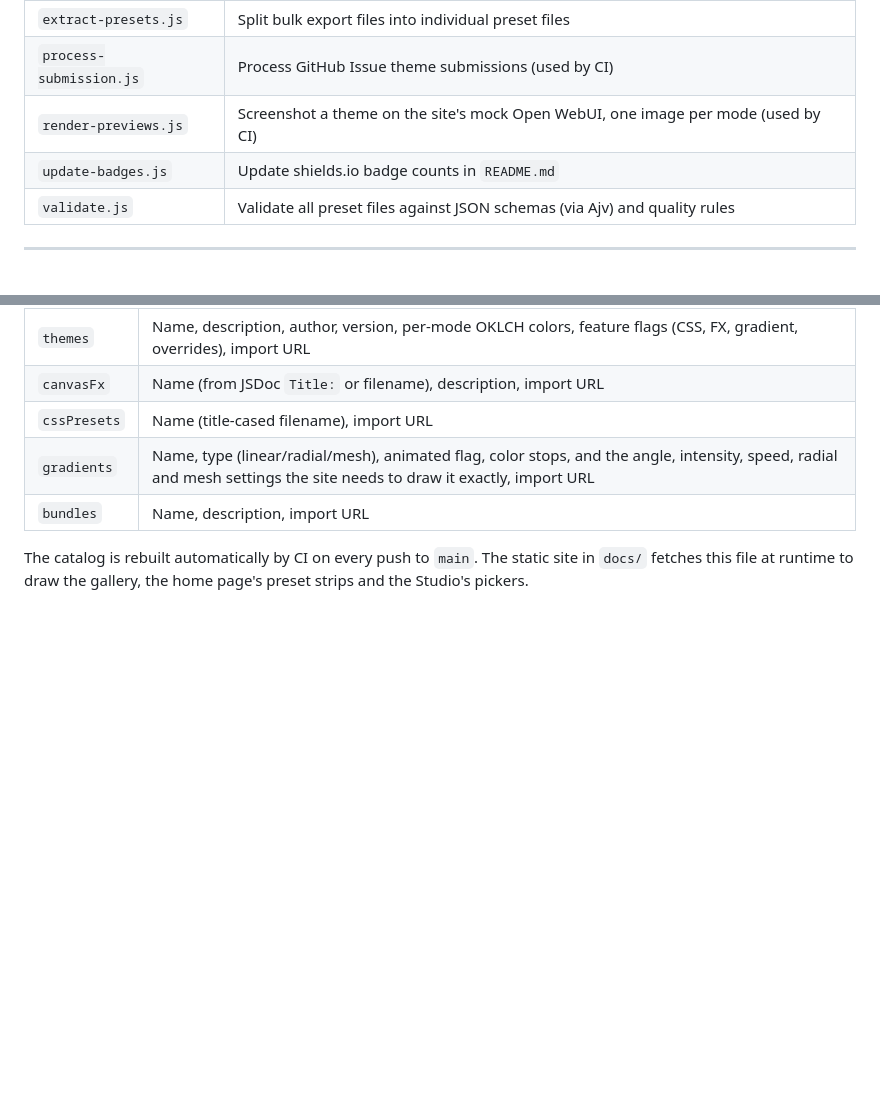
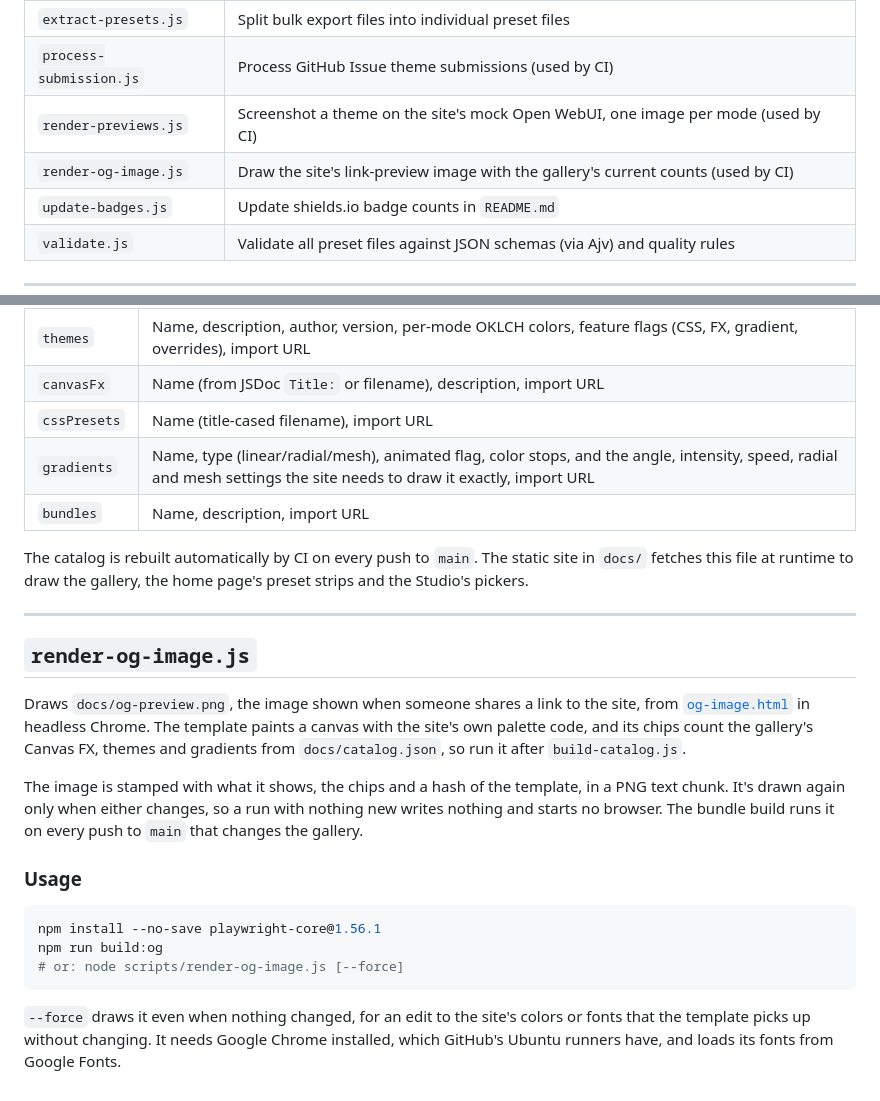
Before and after one commit to silentoplayz/theme-designer-pro-presets, a Markdown page: scripts/README.md, 2 parts joined by grey strips. Drawn GitHub-style; blank space fills up the shorter version.

````diff
--- a/scripts/README.md
+++ b/scripts/README.md
@@ -11,6 +11,7 @@ Build, validation, and manifest tooling for the Theme Designer Pro presets.
 | `extract-presets.js` | Split bulk export files into individual preset files |
 | `process-submission.js` | Process GitHub Issue theme submissions (used by CI) |
 | `render-previews.js` | Screenshot a theme on the site's mock Open WebUI, one image per mode (used by CI) |
+| `render-og-image.js` | Draw the site's link-preview image with the gallery's current counts (used by CI) |
 | `update-badges.js` | Update shields.io badge counts in `README.md` |
 | `validate.js` | Validate all preset files against JSON schemas (via Ajv) and quality rules |
 
@@ -306,3 +307,21 @@ A single `docs/catalog.json` containing metadata for every preset in the reposit
 | `bundles` | Name, description, import URL |
 
 The catalog is rebuilt automatically by CI on every push to `main`. The static site in `docs/` fetches this file at runtime to draw the gallery, the home page's preset strips and the Studio's pickers.
+
+---
+
+## `render-og-image.js`
+
+Draws `docs/og-preview.png`, the image shown when someone shares a link to the site, from [`og-image.html`](og-image.html) in headless Chrome. The template paints a canvas with the site's own palette code, and its chips count the gallery's Canvas FX, themes and gradients from `docs/catalog.json`, so run it after `build-catalog.js`.
+
+The image is stamped with what it shows, the chips and a hash of the template, in a PNG text chunk. It's drawn again only when either changes, so a run with nothing new writes nothing and starts no browser. The bundle build runs it on every push to `main` that changes the gallery.
+
+### Usage
+
+```bash
+npm install --no-save playwright-core@1.56.1
+npm run build:og
+# or: node scripts/render-og-image.js [--force]
+```
+
+`--force` draws it even when nothing changed, for an edit to the site's colors or fonts that the template picks up without changing. It needs Google Chrome installed, which GitHub's Ubuntu runners have, and loads its fonts from Google Fonts.
````
Also changed, not shown: docs/README.md (+1 -1 lines), docs/og-preview.png, 4 other files.
